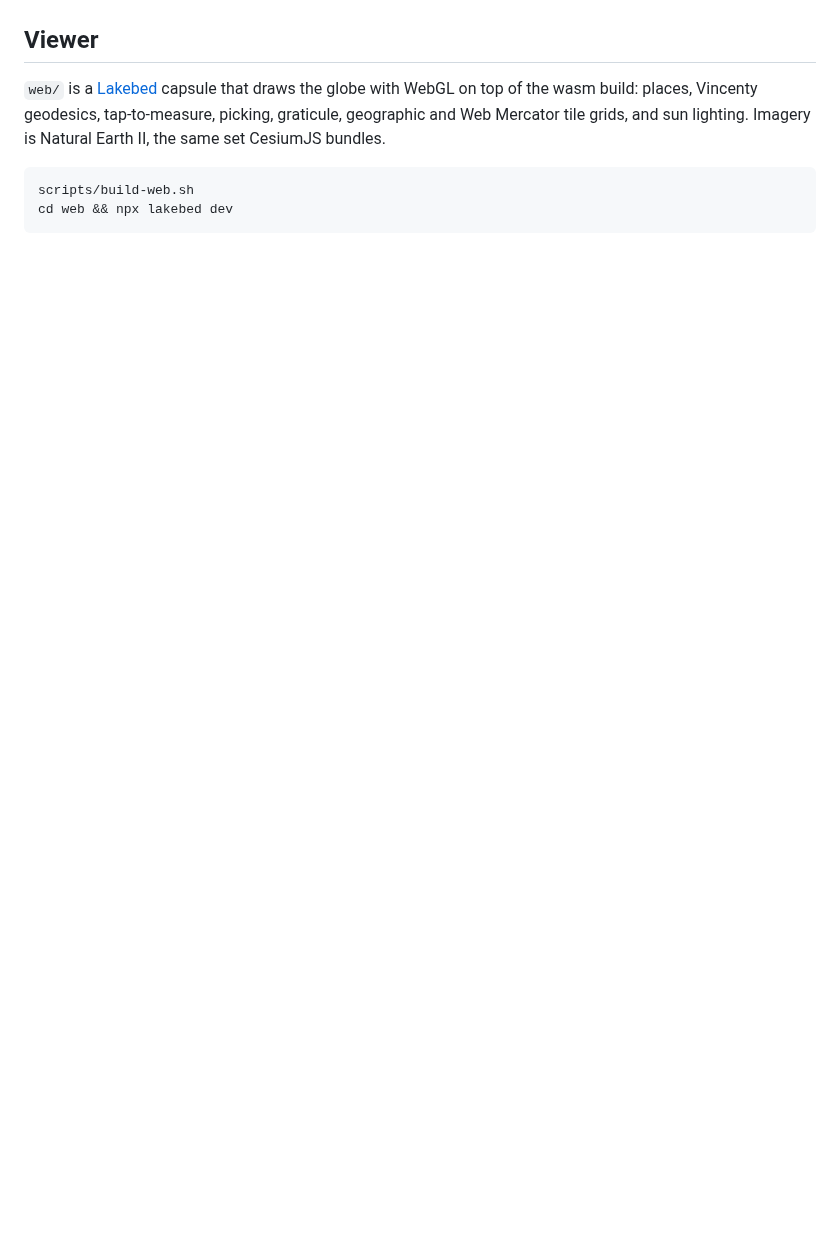
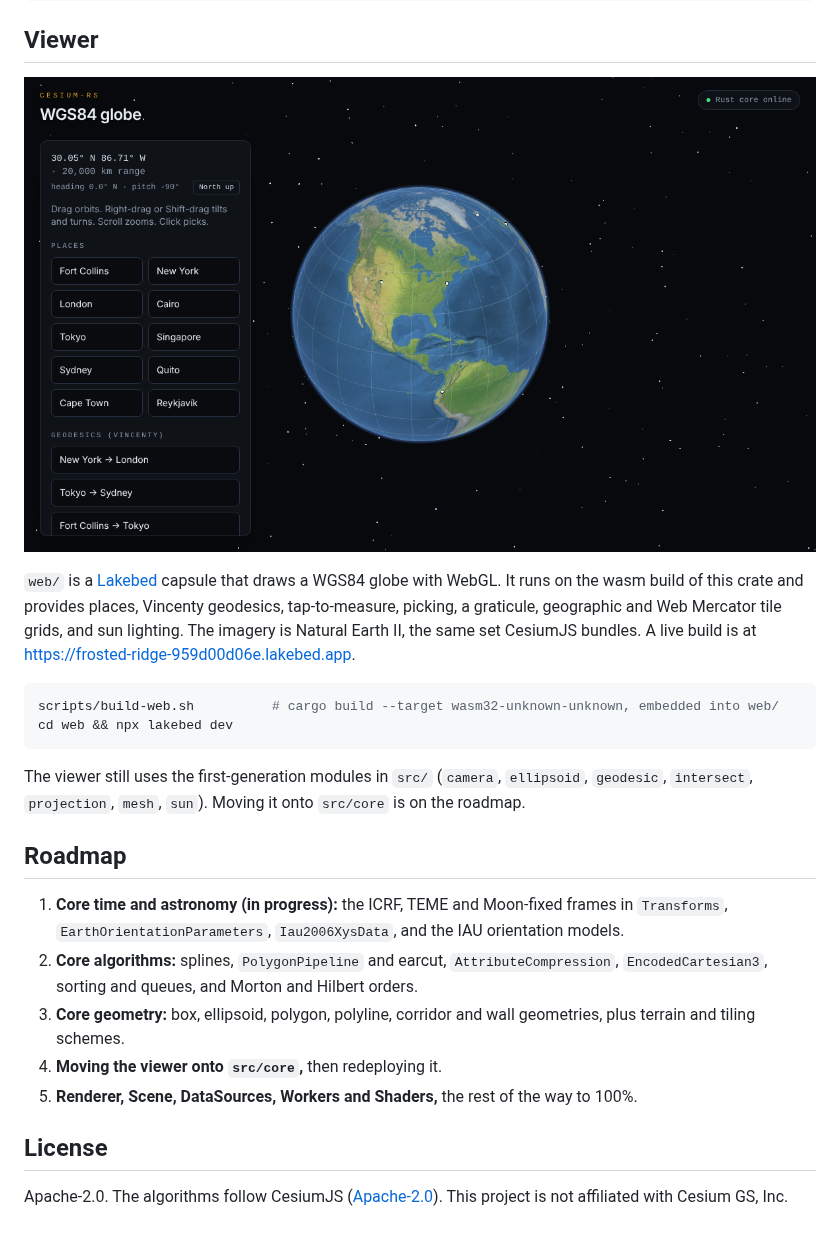
Before and after one commit to mtdewwolf/CesiumRS, a Markdown page: README.md, the part around one of its changes. Rendered like a GitHub page; pictures changed too: docs/viewer.png (added); blank space fills up the shorter version.

````diff
--- a/README.md
+++ b/README.md
@@ -26,9 +44,25 @@ The `cdylib` exposes a C ABI (`camera_look_at`, `pick_ndc`, `build_globe`, …)
 
 ## Viewer
 
-`web/` is a [Lakebed](https://lakebed.dev) capsule that draws the globe with WebGL on top of the wasm build: places, Vincenty geodesics, tap-to-measure, picking, graticule, geographic and Web Mercator tile grids, and sun lighting. Imagery is Natural Earth II, the same set CesiumJS bundles.
+![The CesiumRS viewer](docs/viewer.png)
+
+`web/` is a [Lakebed](https://lakebed.dev) capsule that draws a WGS84 globe with WebGL. It runs on the wasm build of this crate and provides places, Vincenty geodesics, tap-to-measure, picking, a graticule, geographic and Web Mercator tile grids, and sun lighting. The imagery is Natural Earth II, the same set CesiumJS bundles. A live build is at https://frosted-ridge-959d00d06e.lakebed.app.
 
 ```bash
-scripts/build-web.sh
+scripts/build-web.sh          # cargo build --target wasm32-unknown-unknown, embedded into web/
 cd web && npx lakebed dev
 ```
+
+The viewer still uses the first-generation modules in `src/` (`camera`, `ellipsoid`, `geodesic`, `intersect`, `projection`, `mesh`, `sun`). Moving it onto `src/core` is on the roadmap.
+
+## Roadmap
+
+1. **Core time and astronomy (in progress):** the ICRF, TEME and Moon-fixed frames in `Transforms`, `EarthOrientationParameters`, `Iau2006XysData`, and the IAU orientation models.
+2. **Core algorithms:** splines, `PolygonPipeline` and earcut, `AttributeCompression`, `EncodedCartesian3`, sorting and queues, and Morton and Hilbert orders.
+3. **Core geometry:** box, ellipsoid, polygon, polyline, corridor and wall geometries, plus terrain and tiling schemes.
+4. **Moving the viewer onto `src/core`,** then redeploying it.
+5. **Renderer, Scene, DataSources, Workers and Shaders,** the rest of the way to 100%.
+
+## License
+
+Apache-2.0. The algorithms follow CesiumJS ([Apache-2.0](https://github.com/CesiumGS/cesium)). This project is not affiliated with Cesium GS, Inc.
````
Also changed, not shown: other parts of README.md (+35 -17 lines), PORTING.md (+8 -4 lines), 12 other files.
